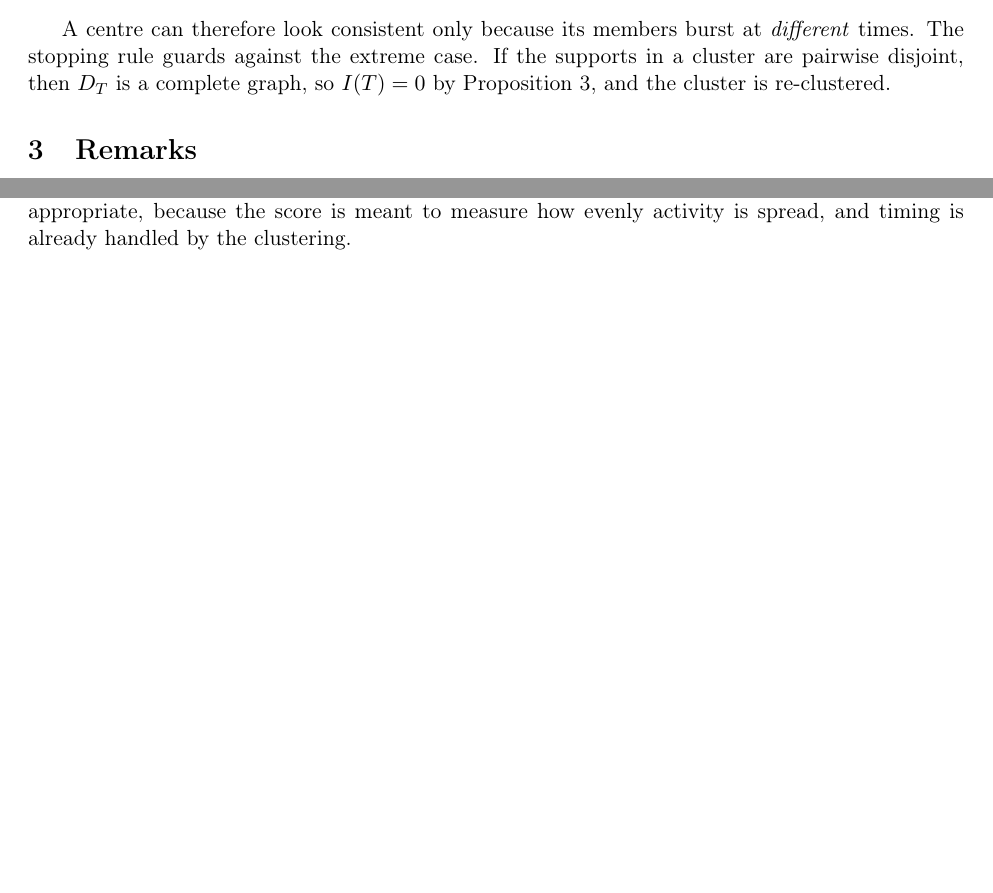
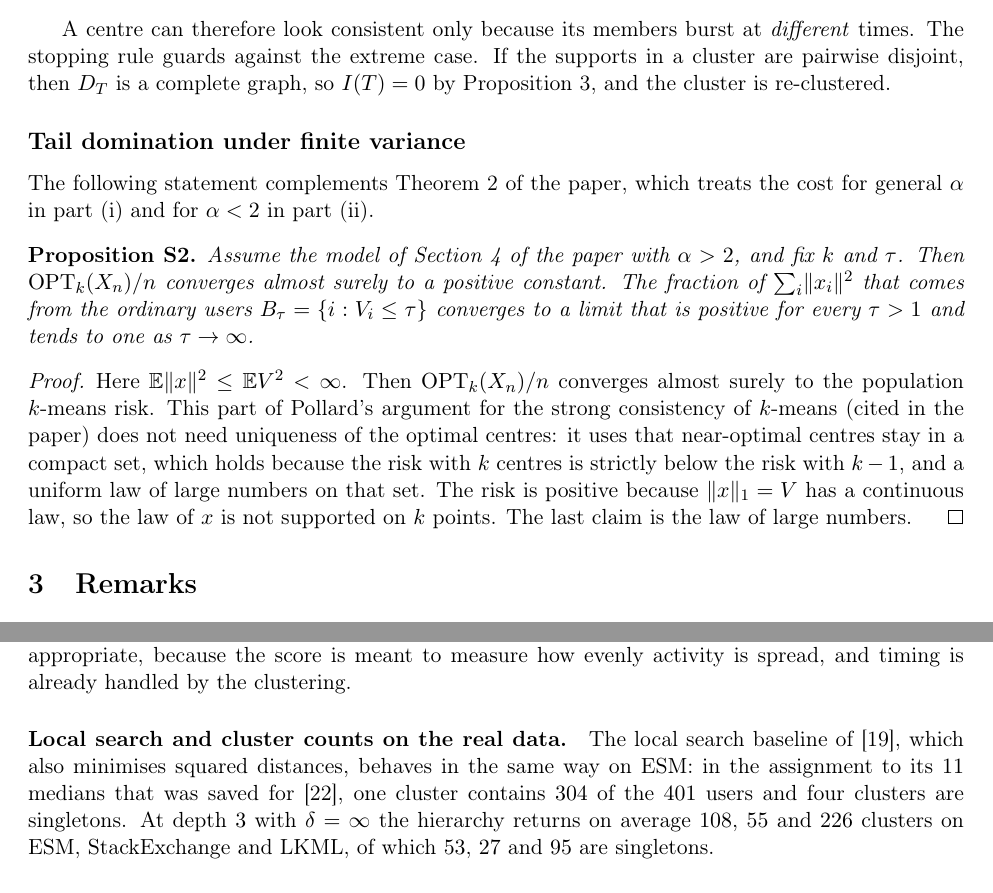
Before and after one commit to priyankaiitg/caldam2027-experiments, a LaTeX document (supplement.tex): two parts of pages 3 and 7 of 10 before the commit and two parts of pages 3 and 8 of 10 after it, joined at a grey line, cut so that both start at the same text, the shorter picture padded with empty space. Compiled offline with pdfLaTeX.

Commit message:
[main] Supplement: add the finite-variance statement and two details moved from the paper

```diff
--- a/supplement.tex
+++ b/supplement.tex
@@ -106,6 +106,15 @@ The score $\kappa$ ignores scale, so we may replace $\mu$ by $\sum x_i$. For non
 \end{proof}
 A centre can therefore look consistent only because its members burst at \emph{different} times. The stopping rule guards against the extreme case. If the supports in a cluster are pairwise disjoint, then $D_T$ is a complete graph, so $I(T)=0$ by Proposition~3, and the cluster is re-clustered.
 
+\subsection*{Tail domination under finite variance}
+The following statement complements Theorem~2 of the paper, which treats the cost for general $\alpha$ in part (i) and for $\alpha<2$ in part (ii).
+\begin{proposition}\label{prop:finite}
+Assume the model of Section~4 of the paper with $\alpha>2$, and fix $k$ and $\tau$. Then $\opt_k(X_n)/n$ converges almost surely to a positive constant. The fraction of $\sum_i\norm{x_i}^2$ that comes from the ordinary users $B_\tau=\{i:V_i\le\tau\}$ converges to a limit that is positive for every $\tau>1$ and tends to one as $\tau\to\infty$.
+\end{proposition}
+\begin{proof}
+Here $\mathbb{E}\norm{x}^2\le\mathbb{E}V^2<\infty$. Then $\opt_k(X_n)/n$ converges almost surely to the population $k$-means risk. This part of Pollard's argument for the strong consistency of $k$-means (cited in the paper) does not need uniqueness of the optimal centres: it uses that near-optimal centres stay in a compact set, which holds because the risk with $k$ centres is strictly below the risk with $k-1$, and a uniform law of large numbers on that set. The risk is positive because $\norm{x}_1=V$ has a continuous law, so the law of $x$ is not supported on $k$ points. The last claim is the law of large numbers.
+\end{proof}
+
 \section{Remarks}\label{s:remarks}
 
 \paragraph{The squared distance.} The squared distance violates the triangle inequality, but $k$-means never uses that inequality. The squared distance is a Bregman divergence, and for every Bregman divergence the mean is the best centre~\cite{banerjee2005bregman}. It also satisfies $\norm{x-z}^2\le2(\norm{x-y}^2+\norm{y-z}^2)$. Together with the optimality of the mean, this is what the $O(\log k)$ guarantee of $k$-means++ uses~\cite{arthur2007kmeanspp}.
@@ -226,6 +235,8 @@ where $u_i$ is either the count vector or its DFT. A C++ program runs Kruskal's
 \paragraph{The model and the data.} The results of Section~4 of the paper are for a continuous model. Real counts are integers, so the synthetic experiments add Poisson noise to the model.
 
 \paragraph{Why we recommend $\kappa$.} The score $\kappa$ does not depend on the order of the months. That is appropriate, because the score is meant to measure how evenly activity is spread, and timing is already handled by the clustering.
+
+\paragraph{Local search and cluster counts on the real data.} The local search baseline of~\cite{ocallaghan2002streaming}, which also minimises squared distances, behaves in the same way on ESM: in the assignment to its $11$ medians that was saved for~\cite{sinha2020hierarchical}, one cluster contains $304$ of the $401$ users and four clusters are singletons. At depth $3$ with $\delta=\infty$ the hierarchy returns on average $108$, $55$ and $226$ clusters on ESM, StackExchange and LKML, of which $53$, $27$ and $95$ are singletons.
 
 \paragraph{The consistency score on the three datasets.} With $N=28$, $66$ and $100$ months, the value of the score for perfectly even activity is $\sqrt N=5.29$, $8.12$ and $10$. A user who posts evenly over many months scores high, and a user with one burst scores low.
 
```
Also changed, not shown: supplement.pdf, supplement.tex (2 more changed lines).
